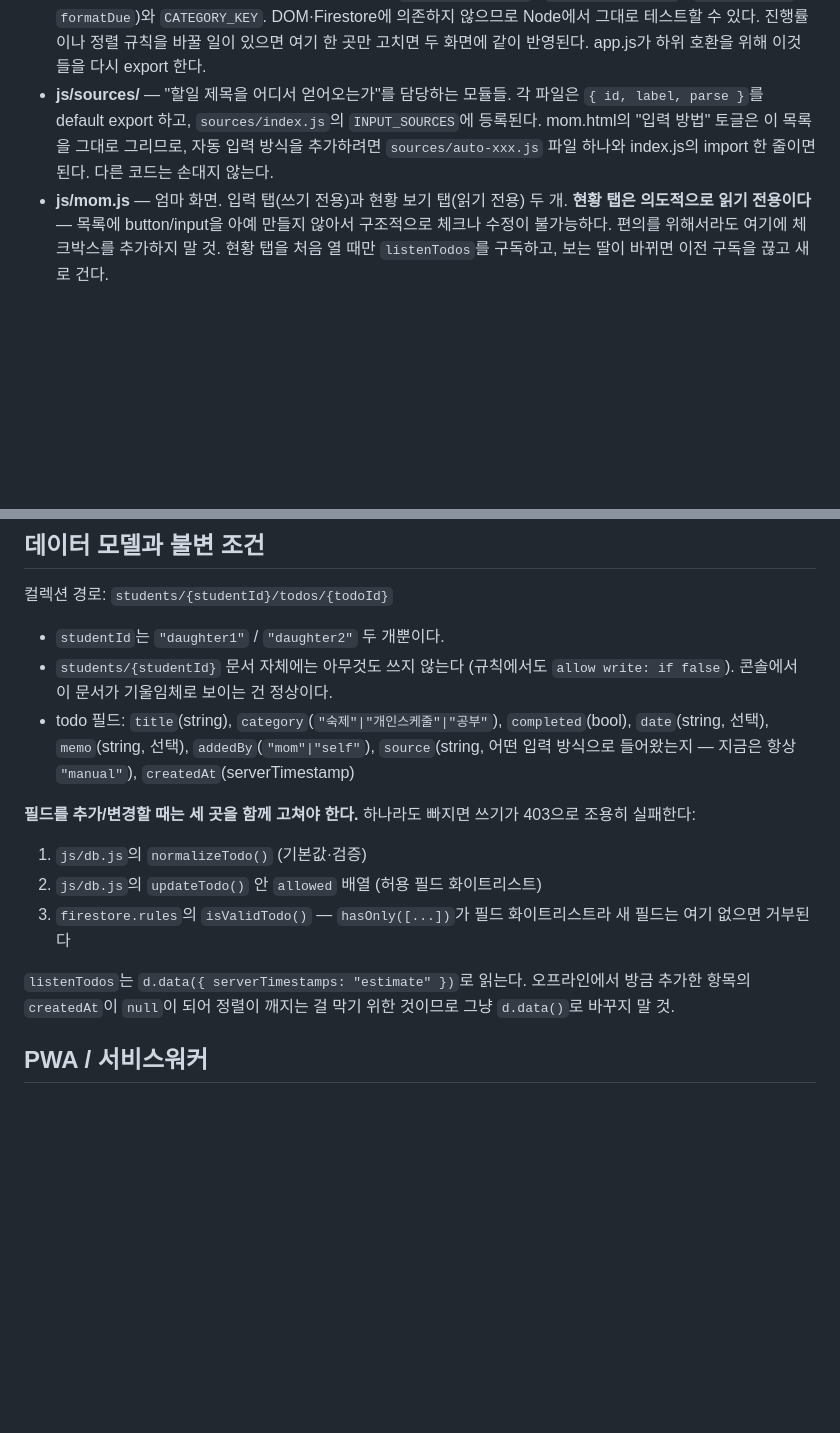
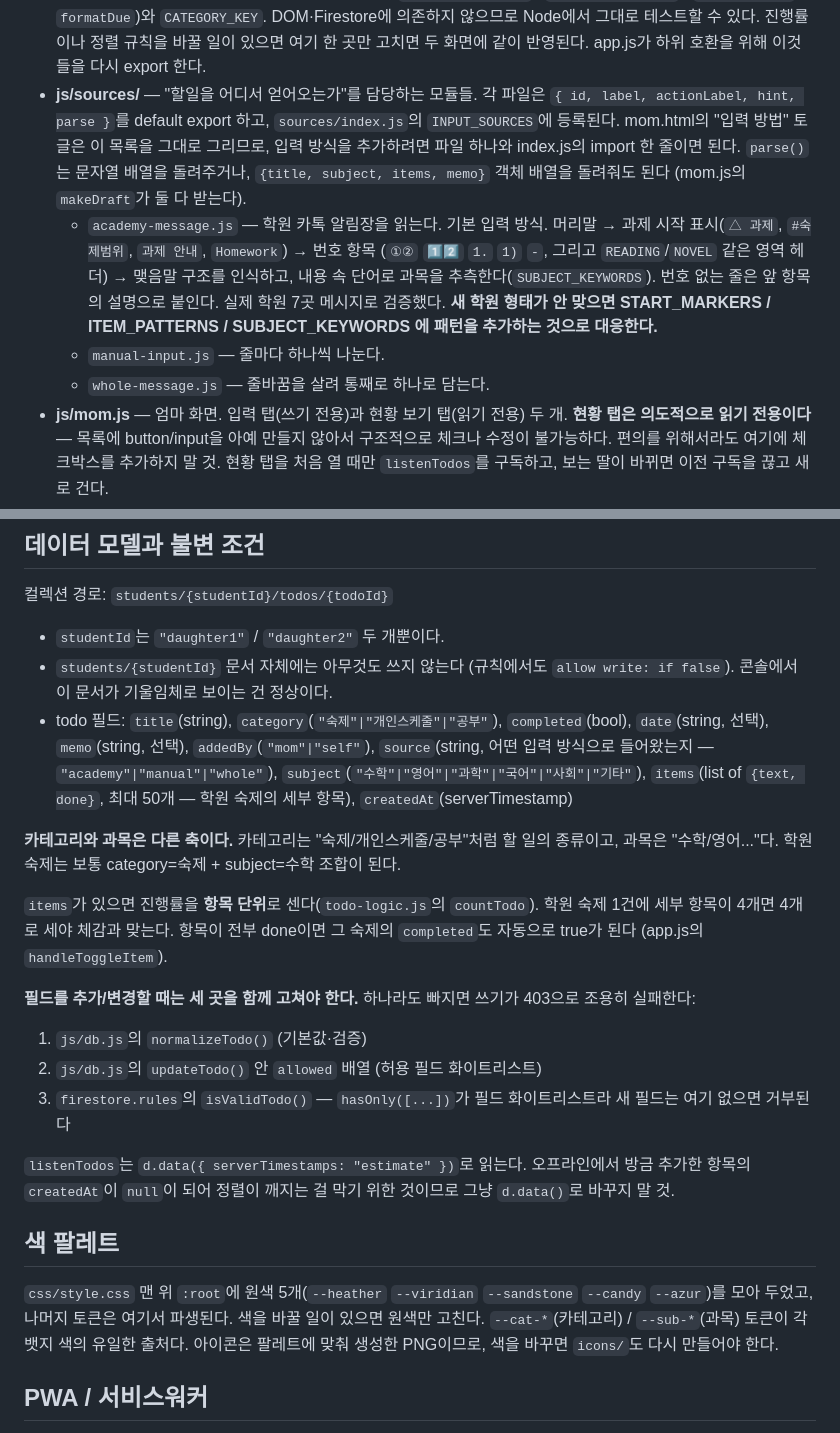
Before and after one commit to hjjjum/homework-app, a Markdown page: CLAUDE.md, 2 parts joined by grey strips. Drawn GitHub-style; blank space fills up the shorter version.

Commit message:
문서: 학원 메시지 파서와 팔레트 규칙을 CLAUDE.md에 반영
Co-Authored-By: Claude Opus 5 (1M context) <noreply@anthropic.com>
Claude-Session: https://claude.ai/code/session_01NhEqYyCgoJVoQYpwRMc2y9

```diff
--- a/CLAUDE.md
+++ b/CLAUDE.md
@@ -71,10 +71,20 @@ mom.html        →  js/mom.js  ┤→  js/db.js  →  js/firebase-config.js
   `calcProgress` / `formatDue`)와 `CATEGORY_KEY`. DOM·Firestore에 의존하지 않으므로 Node에서
   그대로 테스트할 수 있다. 진행률이나 정렬 규칙을 바꿀 일이 있으면 여기 한 곳만 고치면 두 화면에
   같이 반영된다. app.js가 하위 호환을 위해 이것들을 다시 export 한다.
-- **js/sources/** — "할일 제목을 어디서 얻어오는가"를 담당하는 모듈들. 각 파일은
-  `{ id, label, parse }`를 default export 하고, `sources/index.js`의 `INPUT_SOURCES`에 등록된다.
-  mom.html의 "입력 방법" 토글은 이 목록을 그대로 그리므로, 자동 입력 방식을 추가하려면
-  `sources/auto-xxx.js` 파일 하나와 index.js의 import 한 줄이면 된다. 다른 코드는 손대지 않는다.
+- **js/sources/** — "할일을 어디서 얻어오는가"를 담당하는 모듈들. 각 파일은
+  `{ id, label, actionLabel, hint, parse }`를 default export 하고, `sources/index.js`의
+  `INPUT_SOURCES`에 등록된다. mom.html의 "입력 방법" 토글은 이 목록을 그대로 그리므로,
+  입력 방식을 추가하려면 파일 하나와 index.js의 import 한 줄이면 된다.
+  `parse()`는 문자열 배열을 돌려주거나, `{title, subject, items, memo}` 객체 배열을 돌려줘도 된다
+  (mom.js의 `makeDraft`가 둘 다 받는다).
+  - `academy-message.js` — 학원 카톡 알림장을 읽는다. 기본 입력 방식.
+    머리말 → 과제 시작 표시(`△ 과제`, `#숙제범위`, `과제 안내`, `Homework`) → 번호 항목
+    (`①②` `1️⃣2️⃣` `1.` `1)` `-`, 그리고 `READING`/`NOVEL` 같은 영역 헤더) → 맺음말 구조를 인식하고,
+    내용 속 단어로 과목을 추측한다(`SUBJECT_KEYWORDS`). 번호 없는 줄은 앞 항목의 설명으로 붙인다.
+    실제 학원 7곳 메시지로 검증했다. **새 학원 형태가 안 맞으면 START_MARKERS / ITEM_PATTERNS /
+    SUBJECT_KEYWORDS 에 패턴을 추가하는 것으로 대응한다.**
+  - `manual-input.js` — 줄마다 하나씩 나눈다.
+  - `whole-message.js` — 줄바꿈을 살려 통째로 하나로 담는다.
 - **js/mom.js** — 엄마 화면. 입력 탭(쓰기 전용)과 현황 보기 탭(읽기 전용) 두 개.
   **현황 탭은 의도적으로 읽기 전용이다** — 목록에 button/input을 아예 만들지 않아서 구조적으로
   체크나 수정이 불가능하다. 편의를 위해서라도 여기에 체크박스를 추가하지 말 것.
@@ -89,8 +99,17 @@ mom.html        →  js/mom.js  ┤→  js/db.js  →  js/firebase-config.js
   콘솔에서 이 문서가 기울임체로 보이는 건 정상이다.
 - todo 필드: `title`(string), `category`(`"숙제"|"개인스케줄"|"공부"`), `completed`(bool),
   `date`(string, 선택), `memo`(string, 선택), `addedBy`(`"mom"|"self"`),
-  `source`(string, 어떤 입력 방식으로 들어왔는지 — 지금은 항상 `"manual"`),
+  `source`(string, 어떤 입력 방식으로 들어왔는지 — `"academy"|"manual"|"whole"`),
+  `subject`(`"수학"|"영어"|"과학"|"국어"|"사회"|"기타"`),
+  `items`(list of `{text, done}`, 최대 50개 — 학원 숙제의 세부 항목),
   `createdAt`(serverTimestamp)
+
+**카테고리와 과목은 다른 축이다.** 카테고리는 "숙제/개인스케줄/공부"처럼 할 일의 종류이고,
+과목은 "수학/영어..."다. 학원 숙제는 보통 category=숙제 + subject=수학 조합이 된다.
+
+`items`가 있으면 진행률을 **항목 단위**로 센다(`todo-logic.js`의 `countTodo`). 학원 숙제 1건에
+세부 항목이 4개면 4개로 세야 체감과 맞는다. 항목이 전부 done이면 그 숙제의 `completed`도
+자동으로 true가 된다 (app.js의 `handleToggleItem`).
 
 **필드를 추가/변경할 때는 세 곳을 함께 고쳐야 한다.** 하나라도 빠지면 쓰기가 403으로 조용히 실패한다:
 
@@ -100,6 +119,13 @@ mom.html        →  js/mom.js  ┤→  js/db.js  →  js/firebase-config.js
 
 `listenTodos`는 `d.data({ serverTimestamps: "estimate" })`로 읽는다. 오프라인에서 방금 추가한 항목의
 `createdAt`이 `null`이 되어 정렬이 깨지는 걸 막기 위한 것이므로 그냥 `d.data()`로 바꾸지 말 것.
+
+## 색 팔레트
+
+`css/style.css` 맨 위 `:root`에 원색 5개(`--heather` `--viridian` `--sandstone` `--candy` `--azur`)를
+모아 두었고, 나머지 토큰은 여기서 파생된다. 색을 바꿀 일이 있으면 원색만 고친다.
+`--cat-*`(카테고리) / `--sub-*`(과목) 토큰이 각 뱃지 색의 유일한 출처다.
+아이콘은 팔레트에 맞춰 생성한 PNG이므로, 색을 바꾸면 `icons/`도 다시 만들어야 한다.
 
 ## PWA / 서비스워커
 
```
